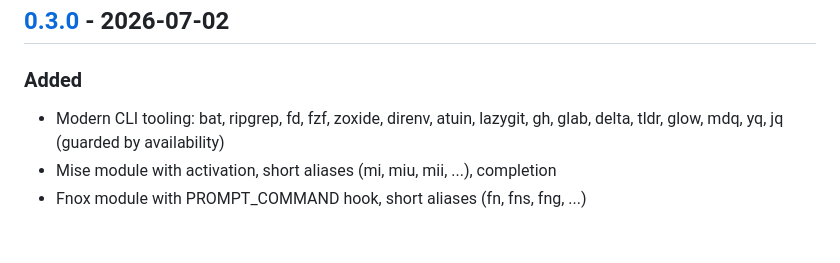
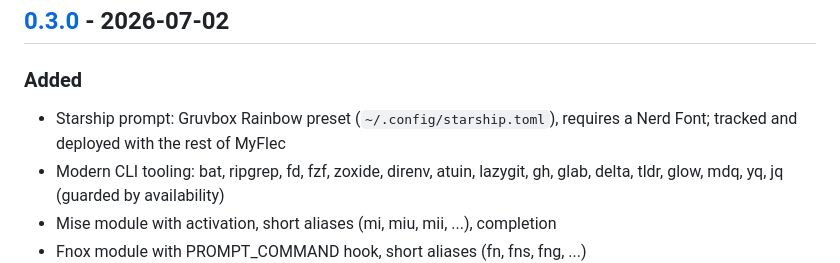
Before and after one commit to log0u7/myflec, a Markdown page: CHANGELOG.md, the part around the change. Rendered like a GitHub page; blank space fills up the shorter version.

```diff
--- a/CHANGELOG.md
+++ b/CHANGELOG.md
@@ -9,6 +9,8 @@ and this project adheres to [Semantic Versioning](https://semver.org/spec/v2.0.0
 
 ### Added
 
+- Starship prompt: Gruvbox Rainbow preset (`~/.config/starship.toml`), requires
+  a Nerd Font; tracked and deployed with the rest of MyFlec
 - Modern CLI tooling: bat, ripgrep, fd, fzf, zoxide, direnv, atuin, lazygit,
   gh, glab, delta, tldr, glow, mdq, yq, jq (guarded by availability)
 - Mise module with activation, short aliases (mi, miu, mii, ...), completion
```
Also changed, not shown: README.md (+2 -1 lines), assets/demo.gif, 2 other files.
